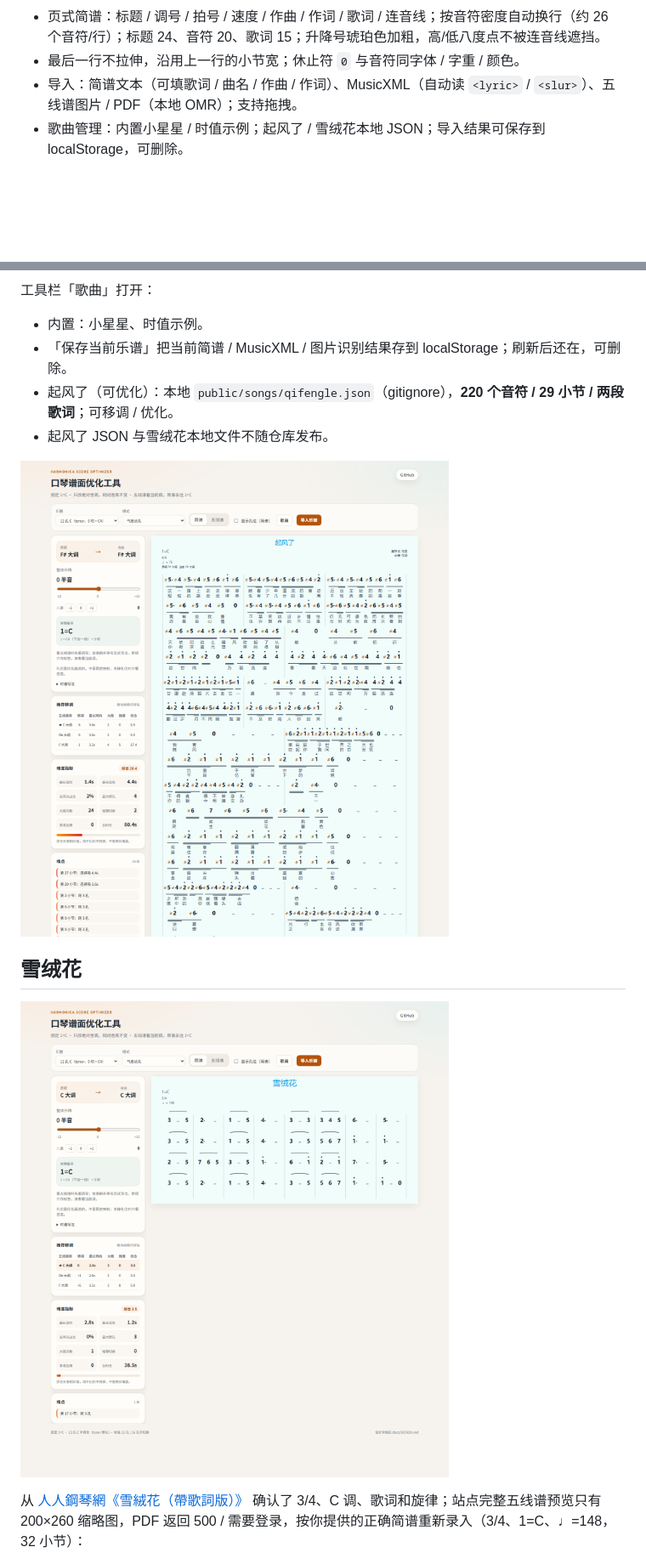
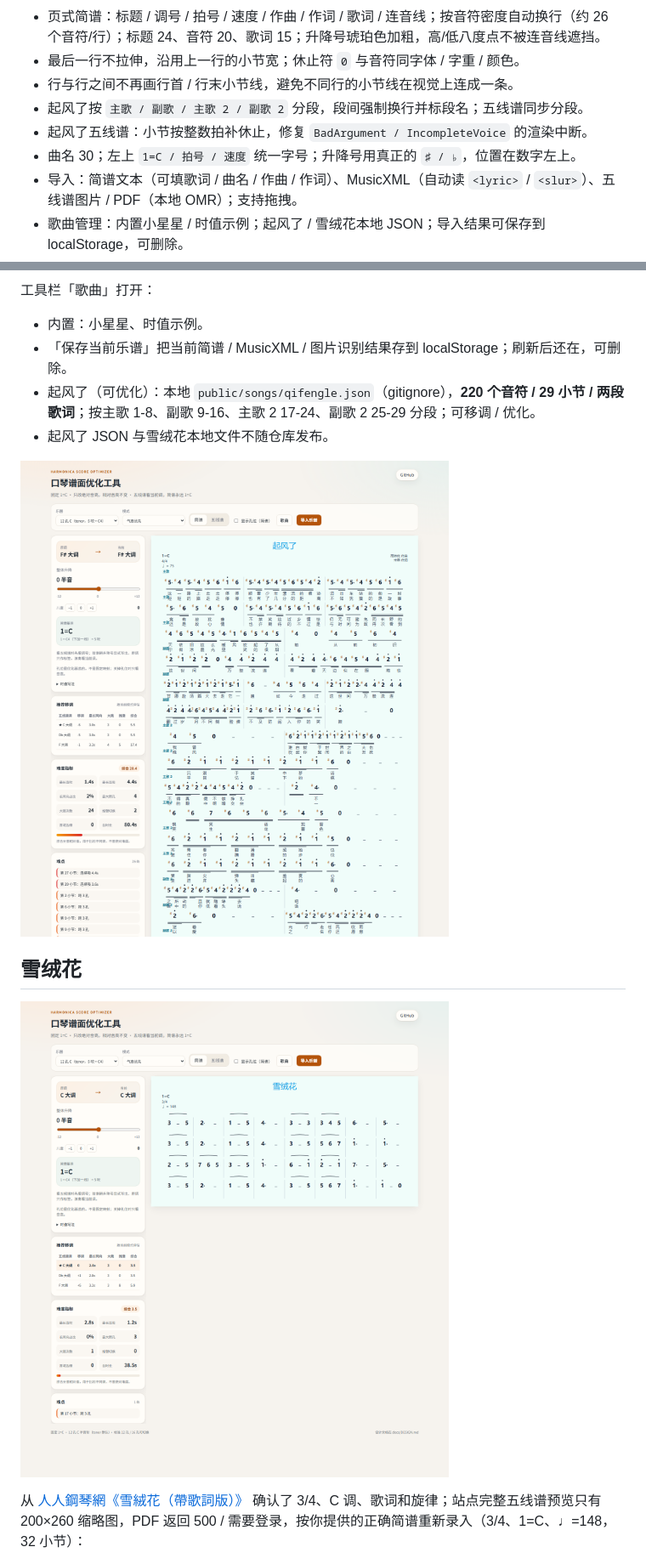
Before and after one commit to Rubuceae/harmonica, a Markdown page: README.md, 2 parts joined by grey strips. Shown at 85% size. Rendered like a GitHub page; pictures changed too: docs/edelweiss.png, docs/qifengle.png; blank space fills up the shorter version.

Commit message:
fix: qifengle sections, staff rests, line bars, header

```diff
--- a/README.md
+++ b/README.md
@@ -24,6 +24,10 @@
 - 简谱下划线**按拍分组**，拍与拍之间留缝；小节等宽，行内填满，小节数可变，字间距可变；歌词 15。
 - 页式简谱：标题 / 调号 / 拍号 / 速度 / 作曲 / 作词 / 歌词 / 连音线；按音符密度自动换行（约 26 个音符/行）；标题 24、音符 20、歌词 15；升降号琥珀色加粗，高/低八度点不被连音线遮挡。
 - 最后一行不拉伸，沿用上一行的小节宽；休止符 `0` 与音符同字体 / 字重 / 颜色。
+- 行与行之间不再画行首 / 行末小节线，避免不同行的小节线在视觉上连成一条。
+- 起风了按 `主歌 / 副歌 / 主歌 2 / 副歌 2` 分段，段间强制换行并标段名；五线谱同步分段。
+- 起风了五线谱：小节按整数拍补休止，修复 `BadArgument / IncompleteVoice` 的渲染中断。
+- 曲名 30；左上 `1=C / 拍号 / 速度` 统一字号；升降号用真正的 `♯ / ♭`，位置在数字左上。
 - 导入：简谱文本（可填歌词 / 曲名 / 作曲 / 作词）、MusicXML（自动读 `<lyric>` / `<slur>`）、五线谱图片 / PDF（本地 OMR）；支持拖拽。
 - 歌曲管理：内置小星星 / 时值示例；起风了 / 雪绒花本地 JSON；导入结果可保存到 localStorage，可删除。
 
@@ -45,7 +49,7 @@
 
 - 内置：小星星、时值示例。
 - 「保存当前乐谱」把当前简谱 / MusicXML / 图片识别结果存到 localStorage；刷新后还在，可删除。
-- 起风了（可优化）：本地 `public/songs/qifengle.json`（gitignore），**220 个音符 / 29 小节 / 两段歌词**；可移调 / 优化。
+- 起风了（可优化）：本地 `public/songs/qifengle.json`（gitignore），**220 个音符 / 29 小节 / 两段歌词**；按主歌 1-8、副歌 9-16、主歌 2 17-24、副歌 2 25-29 分段；可移调 / 优化。
 - 起风了 JSON 与雪绒花本地文件不随仓库发布。
 
 ![起风了（可优化）](docs/qifengle.png)
```
Also changed, not shown: docs/DESIGN.md (+4 -1 lines), docs/duration.png, docs/screenshot.png, docs/staff.png, 4 other files.
